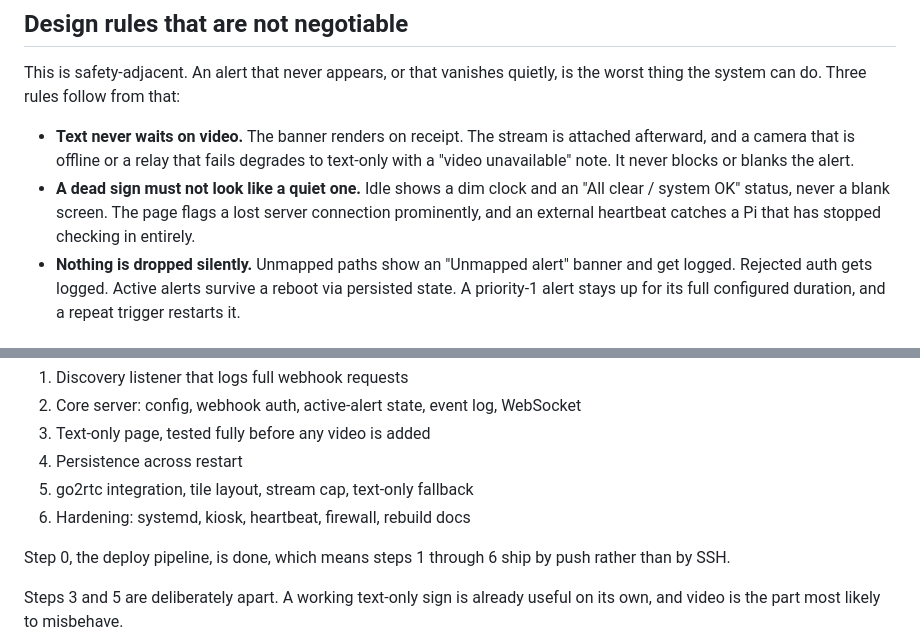
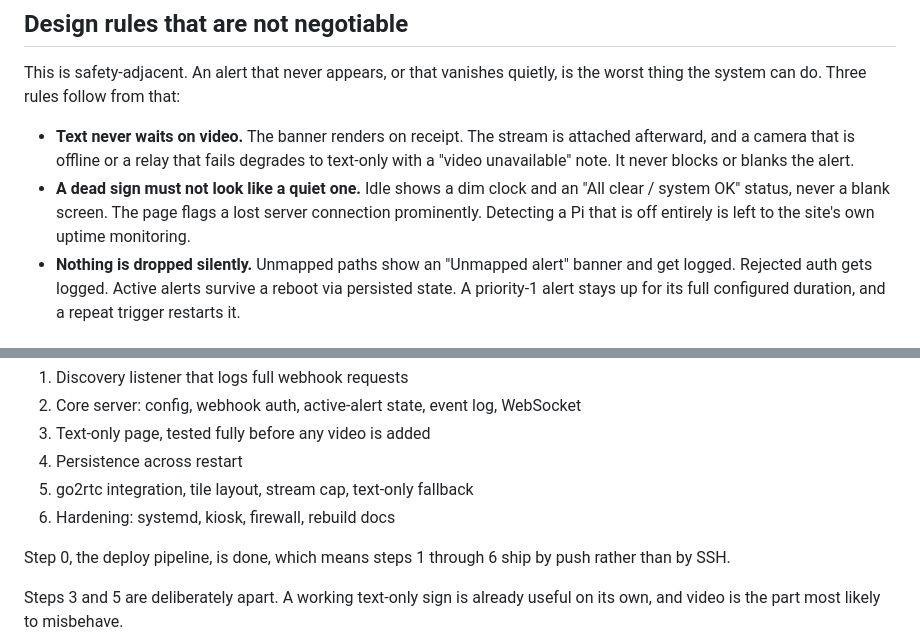
Before and after one commit to Catalyst-IT-Consulting/protmon, a Markdown page: README.md, 2 parts joined by grey strips. GitHub-like rendering.

Commit message:
docs: leave uptime monitoring to the site

```diff
--- a/README.md
+++ b/README.md
@@ -65,8 +65,8 @@ is the worst thing the system can do. Three rules follow from that:
   blanks the alert.
 - **A dead sign must not look like a quiet one.** Idle shows a dim clock and an
   "All clear / system OK" status, never a blank screen. The page flags a lost
-  server connection prominently, and an external heartbeat catches a Pi that has
-  stopped checking in entirely.
+  server connection prominently. Detecting a Pi that is off entirely is left to
+  the site's own uptime monitoring.
 - **Nothing is dropped silently.** Unmapped paths show an "Unmapped alert"
   banner and get logged. Rejected auth gets logged. Active alerts survive a
   reboot via persisted state. A priority-1 alert stays up for its full
@@ -312,7 +312,7 @@ the build order below proceeds. The build order, tracked as milestones, is:
 3. Text-only page, tested fully before any video is added
 4. Persistence across restart
 5. go2rtc integration, tile layout, stream cap, text-only fallback
-6. Hardening: systemd, kiosk, heartbeat, firewall, rebuild docs
+6. Hardening: systemd, kiosk, firewall, rebuild docs
 
 Step 0, the deploy pipeline, is done, which means steps 1 through 6 ship by
 push rather than by SSH.
```
Also changed, not shown: docs/DEPLOYMENT.md (+3 -3 lines).
